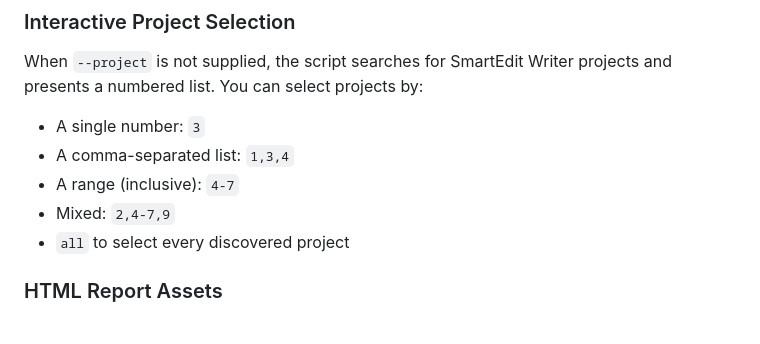
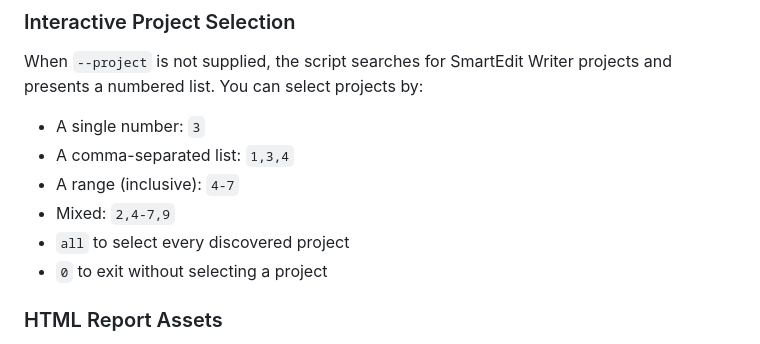
Before and after one commit to bkuz114/SmartEdit-filepath-finder, a Markdown page: README.md, the part around the change. GitHub-like rendering.

Commit message:
docs: Add 0-to-exit optino back to interactive selection section in REAME (follow up to ef280d2)
== Context ==

- Commit 16a17a5 removed the interactive re-prompt loop, and commit
  b05167e removed the `0` option from the README since there was no
  longer a loop to exit.

- Commit ef280d2 restored the 0-to-exit check in the prompt itself,
  recognizing that even a single prompt benefits from a clean cancel
  option. The README should document this.

== Changes ==

1. README.md
    - Added `0` to exit without selecting a project to the
      interactive selection options

== Related ==

- 16a17a5 refactor: remove interactive re-prompt loop from main()
- b05167e docs: remove 0 exit option from interactive selection in README
- ef280d2 fix(16a17a5): restore 0-to-exit option in interactive project selection prompt

```diff
--- a/README.md
+++ b/README.md
@@ -142,6 +142,7 @@ When `--project` is not supplied, the script searches for SmartEdit Writer proje
   - A range (inclusive): `4-7`
   - Mixed: `2,4-7,9`
   - `all` to select every discovered project
+  - `0` to exit without selecting a project
 
 ### HTML Report Assets
 
```
